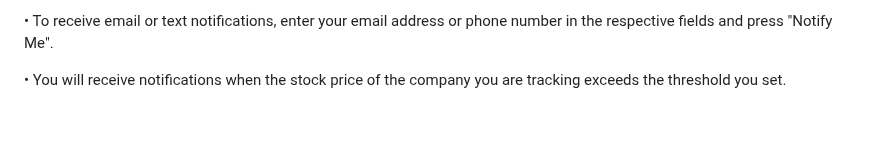
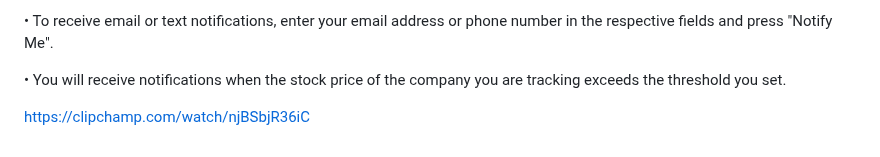
Before and after one commit to amitduwal/StockNotification, a Markdown page: readme.md, the part around the change. Rendered like a GitHub page; blank space fills up the shorter version.

```diff
--- a/readme.md
+++ b/readme.md
@@ -60,3 +60,6 @@ python app.py
 •	To receive email or text notifications, enter your email address or phone number in the respective fields and press "Notify Me".
 
 •	You will receive notifications when the stock price of the company you are tracking exceeds the threshold you set.
+
+
+https://clipchamp.com/watch/njBSbjR36iC
```
